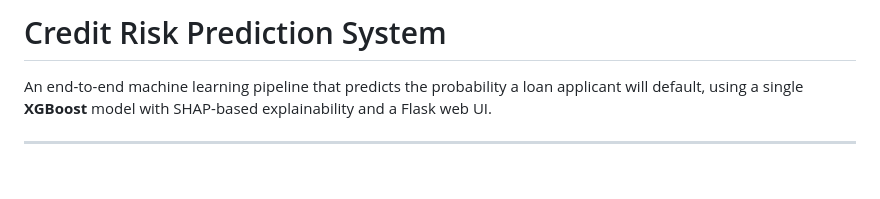
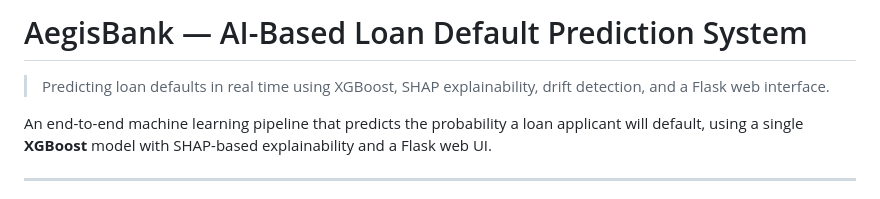
Before and after one commit to Ashwani4545/credit-risk-prediction, a Markdown page: README.md, the part around the change. Drawn GitHub-style; blank space fills up the shorter version.

```diff
--- a/README.md
+++ b/README.md
@@ -1,4 +1,6 @@
-# Credit Risk Prediction System
+# AegisBank — AI-Based Loan Default Prediction System
+> Predicting loan defaults in real time using XGBoost,
+  SHAP explainability, drift detection, and a Flask web interface.
 
 An end-to-end machine learning pipeline that predicts the probability a loan applicant will default, using a single **XGBoost** model with SHAP-based explainability and a Flask web UI.
 
```
